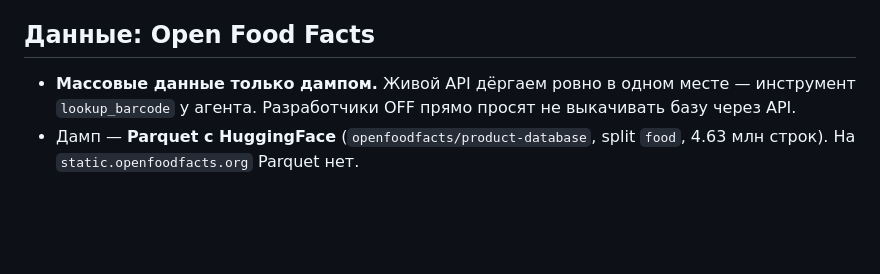
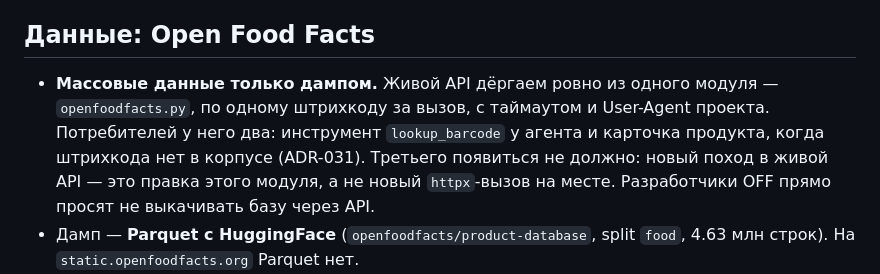
Before and after one commit to MikeBor-gif/nutri-radar, a Markdown page: CLAUDE.md, the part around the change. Rendered like a GitHub page; blank space fills up the shorter version.

Commit message:
docs: уточнена граница живого API OFF в CLAUDE.md
После M7 у живого API два потребителя: инструмент агента и карточка
продукта вне корпуса. Граница осталась одна, но это модуль, а не функция.
Добавлено правило на будущее: новый поход в живой API — правка
openfoodfacts.py, а не новый httpx-вызов по месту.

Согласовано с владельцем, обоснование в ADR-031.

Co-Authored-By: Claude Opus 5 <noreply@anthropic.com>

```diff
--- a/CLAUDE.md
+++ b/CLAUDE.md
@@ -64,9 +64,13 @@ RTX 3060 Laptop, 6 ГБ VRAM, 64 ГБ RAM.
 
 ## Данные: Open Food Facts
 
-- **Массовые данные только дампом.** Живой API дёргаем ровно в одном месте —
-  инструмент `lookup_barcode` у агента. Разработчики OFF прямо просят не
-  выкачивать базу через API.
+- **Массовые данные только дампом.** Живой API дёргаем ровно из одного
+  модуля — `openfoodfacts.py`, по одному штрихкоду за вызов, с таймаутом
+  и User-Agent проекта. Потребителей у него два: инструмент `lookup_barcode`
+  у агента и карточка продукта, когда штрихкода нет в корпусе (ADR-031).
+  Третьего появиться не должно: новый поход в живой API — это правка
+  этого модуля, а не новый `httpx`-вызов на месте. Разработчики OFF прямо
+  просят не выкачивать базу через API.
 - Дамп — **Parquet с HuggingFace** (`openfoodfacts/product-database`, split
   `food`, 4.63 млн строк). На `static.openfoodfacts.org` Parquet нет.
 - **Имена колонок брать из `.ai-factory/references/openfoodfacts-parquet-fields.md`.**
```
